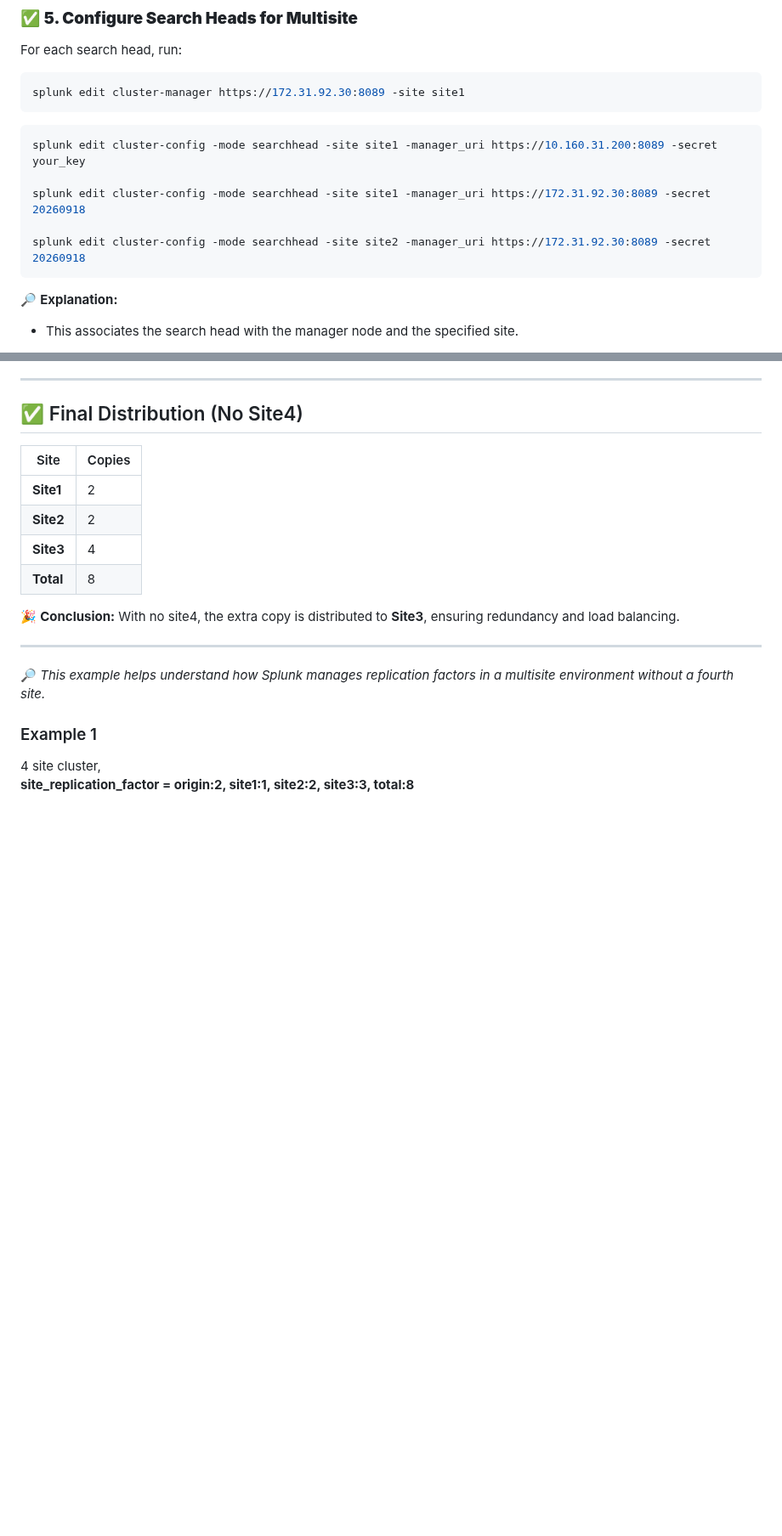
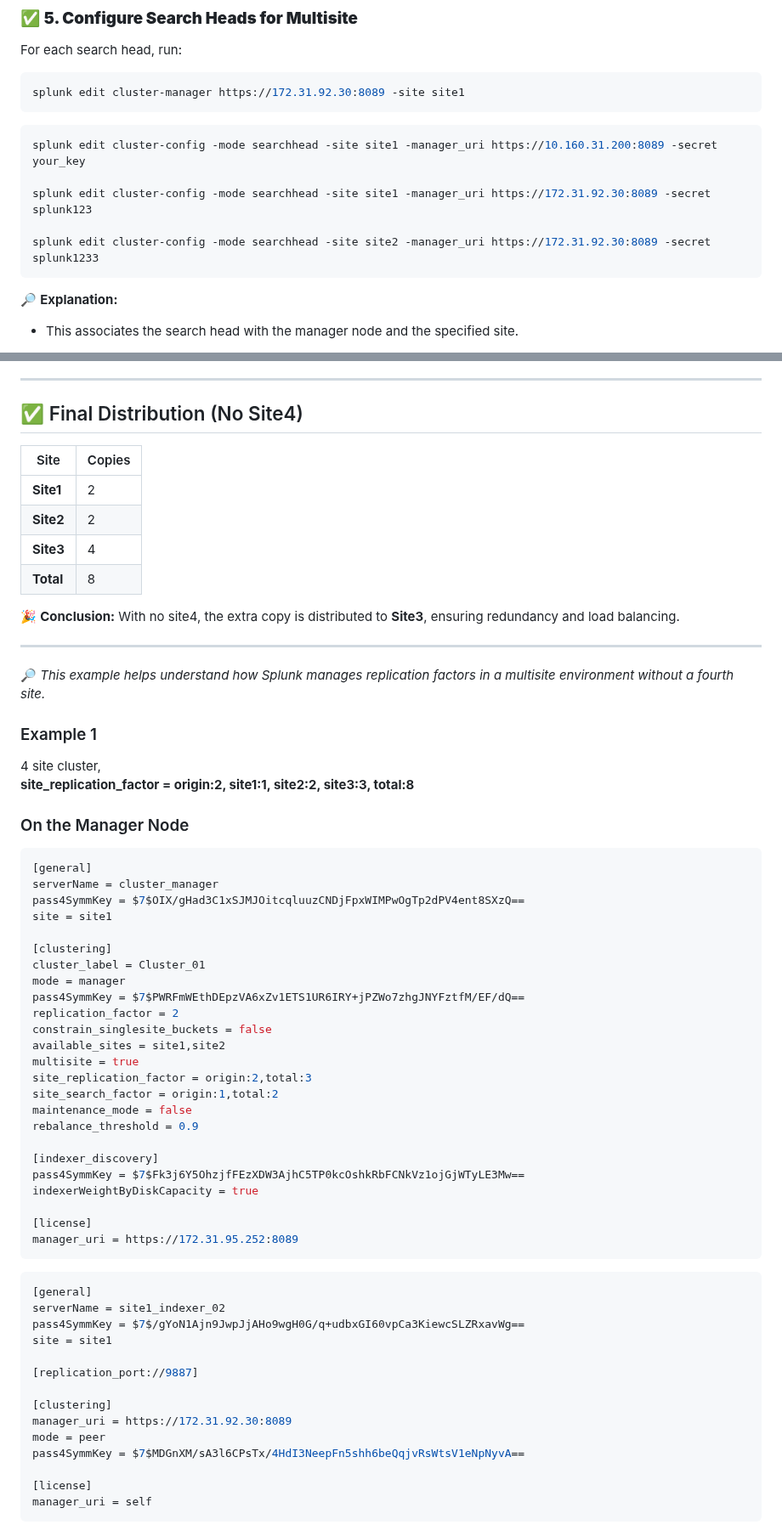
Before and after one commit to bernardofosu/Splunk-Architect-Practicals, a Markdown page: migrate_to_Multisite.md, 2 parts joined by grey strips. Shown at 85% size. GitHub-like rendering; blank space fills up the shorter version.

Commit message:
level 12

````diff
--- a/migrate_to_Multisite.md
+++ b/migrate_to_Multisite.md
@@ -124,9 +124,9 @@ splunk edit cluster-manager https://172.31.92.30:8089 -site site1
 ```sh
 splunk edit cluster-config -mode searchhead -site site1 -manager_uri https://10.160.31.200:8089 -secret your_key
 
-splunk edit cluster-config -mode searchhead -site site1 -manager_uri https://172.31.92.30:8089 -secret 20260918
+splunk edit cluster-config -mode searchhead -site site1 -manager_uri https://172.31.92.30:8089 -secret splunk123
 
-splunk edit cluster-config -mode searchhead -site site2 -manager_uri https://172.31.92.30:8089 -secret 20260918
+splunk edit cluster-config -mode searchhead -site site2 -manager_uri https://172.31.92.30:8089 -secret splunk1233
 ```
 
 🔎 **Explanation:**
@@ -250,3 +250,48 @@ Need more details? Refer to the [Multisite Cluster Configuration Guide](https://
 
 4 site cluster,
 **site_replication_factor = origin:2, site1:1, site2:2, site3:3, total:8**
+
+### On the Manager Node
+```ini
+[general]
+serverName = cluster_manager
+pass4SymmKey = $7$OIX/gHad3C1xSJMJOitcqluuzCNDjFpxWIMPwOgTp2dPV4ent8SXzQ==
+site = site1
+
+[clustering]
+cluster_label = Cluster_01
+mode = manager
+pass4SymmKey = $7$PWRFmWEthDEpzVA6xZv1ETS1UR6IRY+jPZWo7zhgJNYFztfM/EF/dQ==
+replication_factor = 2
+constrain_singlesite_buckets = false
+available_sites = site1,site2
+multisite = true
+site_replication_factor = origin:2,total:3
+site_search_factor = origin:1,total:2
+maintenance_mode = false
+rebalance_threshold = 0.9
+
+[indexer_discovery]
+pass4SymmKey = $7$Fk3j6Y5OhzjfFEzXDW3AjhC5TP0kcOshkRbFCNkVz1ojGjWTyLE3Mw==
+indexerWeightByDiskCapacity = true
+
+[license]
+manager_uri = https://172.31.95.252:8089
+```
+
+```ini
+[general]
+serverName = site1_indexer_02
+pass4SymmKey = $7$/gYoN1Ajn9JwpJjAHo9wgH0G/q+udbxGI60vpCa3KiewcSLZRxavWg==
+site = site1
+
+[replication_port://9887]
+
+[clustering]
+manager_uri = https://172.31.92.30:8089
+mode = peer
+pass4SymmKey = $7$MDGnXM/sA3l6CPsTx/4HdI3NeepFn5shh6beQqjvRsWtsV1eNpNyvA==
+
+[license]
+manager_uri = self
+```
````
